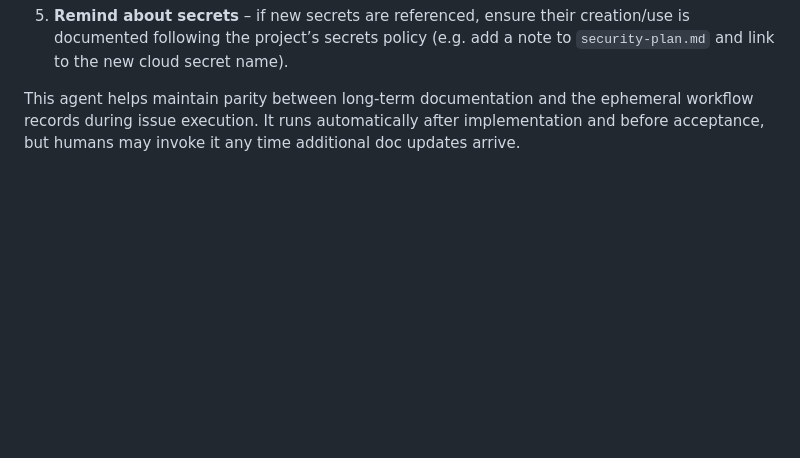
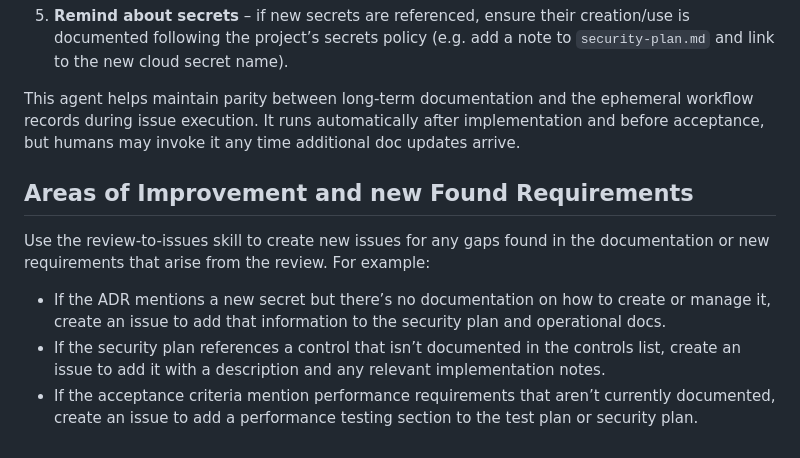
Before and after one commit to qwtj/universal-agentic-workflow, a Markdown page: .github/agents/uwf-doc-review.agent.md, the part around the change. GitHub-like rendering; blank space fills up the shorter version.

Commit message:
docs: Add review-to-issues skill for creating backlog issues from findings

```diff
--- a/.github/agents/uwf-doc-review.agent.md
+++ b/.github/agents/uwf-doc-review.agent.md
@@ -39,3 +39,9 @@ Whenever an issue reaches the implementation or acceptance phase, run this agent
 5. **Remind about secrets** – if new secrets are referenced, ensure their creation/use is documented following the project’s secrets policy (e.g. add a note to `security-plan.md` and link to the new cloud secret name).
 
 This agent helps maintain parity between long‑term documentation and the ephemeral workflow records during issue execution. It runs automatically after implementation and before acceptance, but humans may invoke it any time additional doc updates arrive.
+
+## Areas of Improvement and new Found Requirements
+Use the review-to-issues skill to create new issues for any gaps found in the documentation or new requirements that arise from the review. For example:
+- If the ADR mentions a new secret but there’s no documentation on how to create or manage it, create an issue to add that information to the security plan and operational docs.
+- If the security plan references a control that isn’t documented in the controls list, create an issue to add it with a description and any relevant implementation notes.
+- If the acceptance criteria mention performance requirements that aren’t currently documented, create an issue to add a performance testing section to the test plan or security plan.
```
Also changed, not shown: 1 other file.
